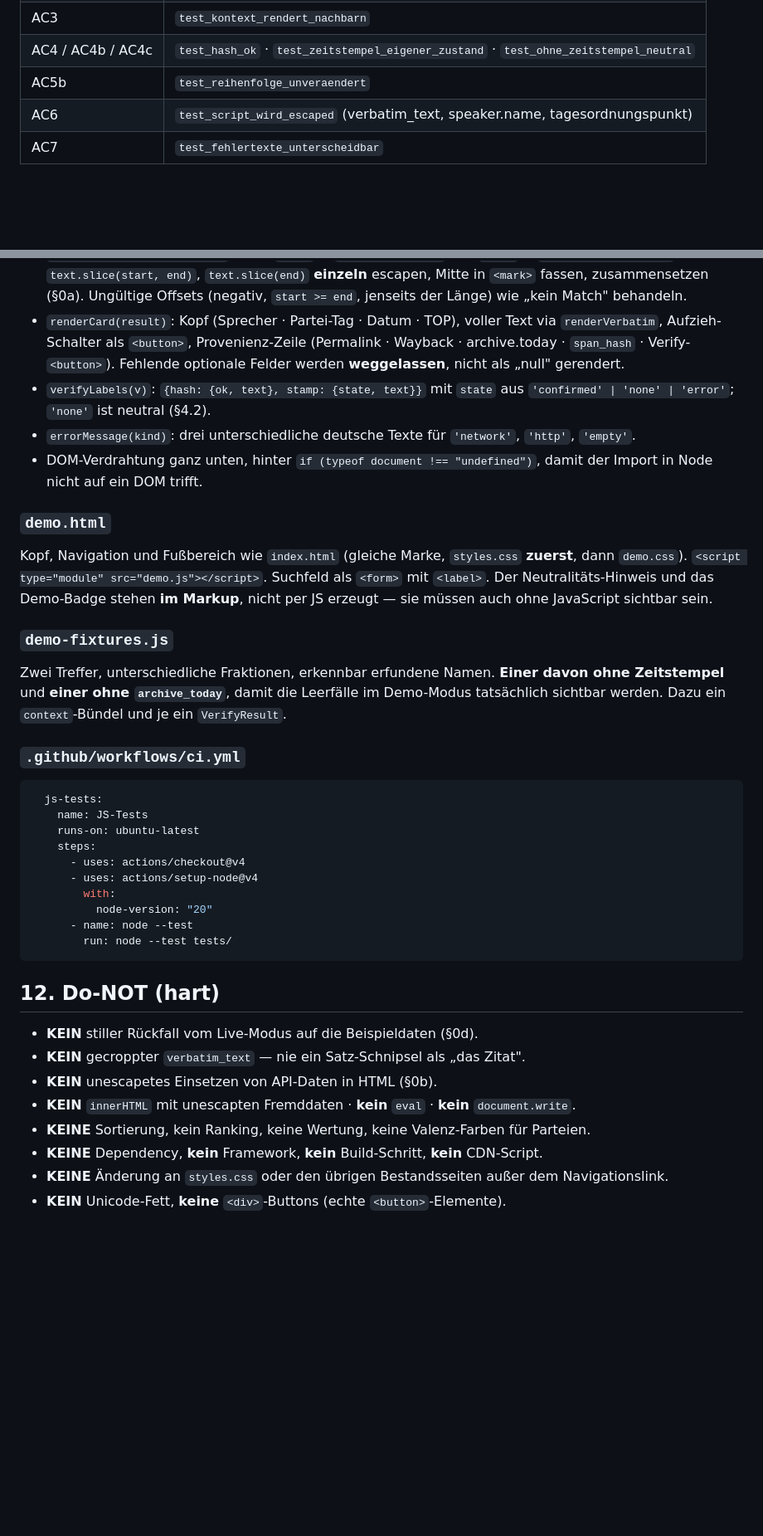
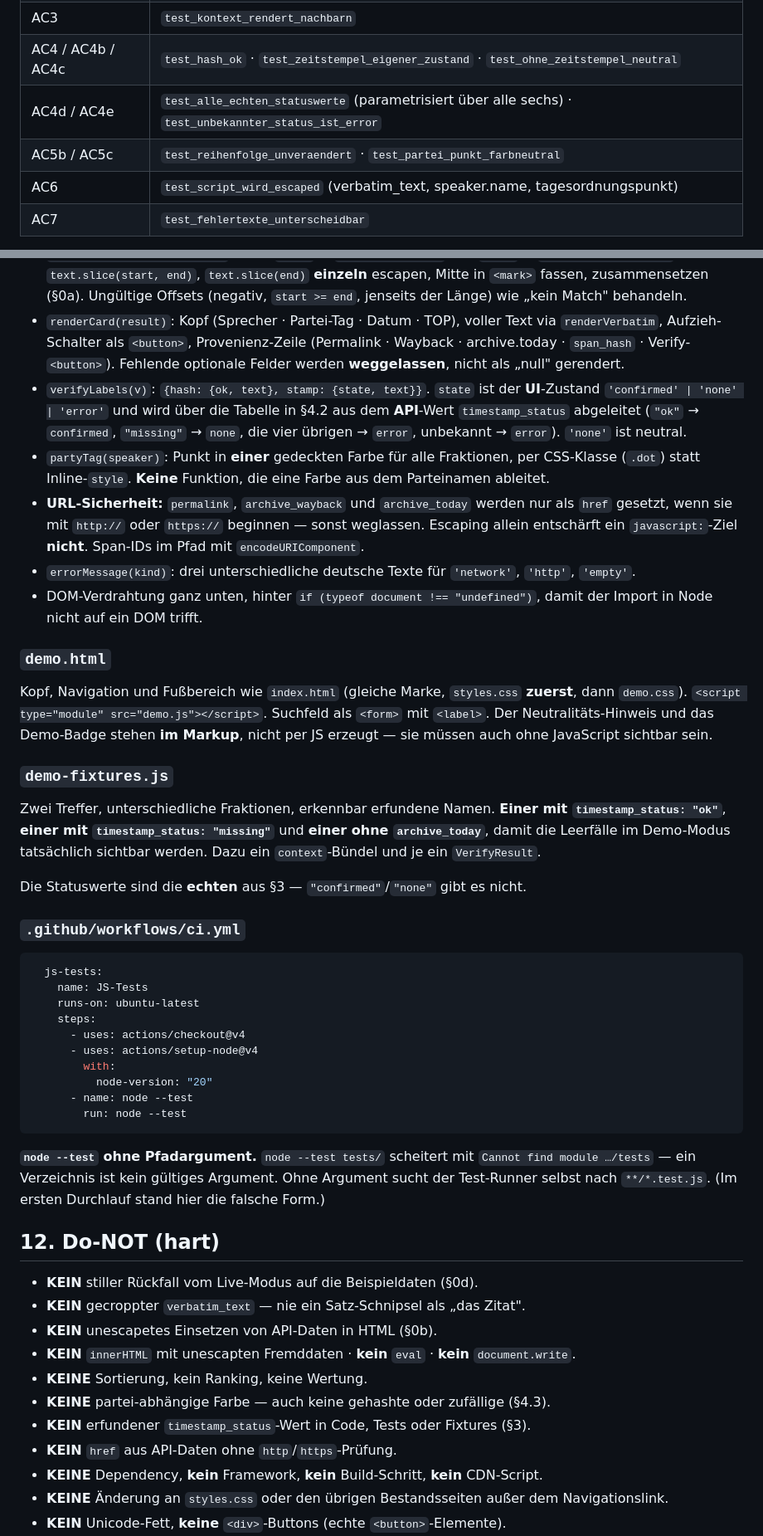
Before and after one commit to MKRWW/wortlaut-website, a Markdown page: specs/0044-demo-unterseite.md, 2 parts joined by grey strips. Shown at 83% size. GitHub-like rendering; blank space fills up the shorter version.

````diff
--- a/specs/0044-demo-unterseite.md
+++ b/specs/0044-demo-unterseite.md
@@ -194,7 +230,8 @@ Satz-Schnipsel als „das Zitat" ist ein harter Stop (§12).
 | AC2 / AC2b / AC2c | `test_markierung_exakt` · `test_markierung_nach_sonderzeichen` · `test_ohne_match` |
 | AC3 | `test_kontext_rendert_nachbarn` |
 | AC4 / AC4b / AC4c | `test_hash_ok` · `test_zeitstempel_eigener_zustand` · `test_ohne_zeitstempel_neutral` |
-| AC5b | `test_reihenfolge_unveraendert` |
+| AC4d / AC4e | `test_alle_echten_statuswerte` (parametrisiert über alle sechs) · `test_unbekannter_status_ist_error` |
+| AC5b / AC5c | `test_reihenfolge_unveraendert` · `test_partei_punkt_farbneutral` |
 | AC6 | `test_script_wird_escaped` (verbatim_text, speaker.name, tagesordnungspunkt) |
 | AC7 | `test_fehlertexte_unterscheidbar` |
 
@@ -263,8 +300,15 @@ Neutralitäts-Hinweis · PR gegen `develop` mit `Closes MKRWW/wortlaut#44`.
   `renderVerbatim`, Aufzieh-Schalter als `<button>`, Provenienz-Zeile (Permalink · Wayback ·
   archive.today · `span_hash` · Verify-`<button>`). Fehlende optionale Felder werden **weggelassen**,
   nicht als „null" gerendert.
-- `verifyLabels(v)`: `{hash: {ok, text}, stamp: {state, text}}` mit `state` aus
-  `'confirmed' | 'none' | 'error'`; `'none'` ist neutral (§4.2).
+- `verifyLabels(v)`: `{hash: {ok, text}, stamp: {state, text}}`. `state` ist der **UI**-Zustand
+  `'confirmed' | 'none' | 'error'` und wird über die Tabelle in §4.2 aus dem **API**-Wert
+  `timestamp_status` abgeleitet (`"ok"` → `confirmed`, `"missing"` → `none`, die vier übrigen →
+  `error`, unbekannt → `error`). `'none'` ist neutral.
+- `partyTag(speaker)`: Punkt in **einer** gedeckten Farbe für alle Fraktionen, per CSS-Klasse
+  (`.dot`) statt Inline-`style`. **Keine** Funktion, die eine Farbe aus dem Parteinamen ableitet.
+- **URL-Sicherheit:** `permalink`, `archive_wayback` und `archive_today` werden nur als `href`
+  gesetzt, wenn sie mit `http://` oder `https://` beginnen — sonst weglassen. Escaping allein
+  entschärft ein `javascript:`-Ziel **nicht**. Span-IDs im Pfad mit `encodeURIComponent`.
 - `errorMessage(kind)`: drei unterschiedliche deutsche Texte für `'network'`, `'http'`, `'empty'`.
 - DOM-Verdrahtung ganz unten, hinter `if (typeof document !== "undefined")`, damit der Import in
   Node nicht auf ein DOM trifft.
@@ -278,9 +322,12 @@ müssen auch ohne JavaScript sichtbar sein.
 
 ### `demo-fixtures.js`
 
-Zwei Treffer, unterschiedliche Fraktionen, erkennbar erfundene Namen. **Einer davon ohne
-Zeitstempel** und **einer ohne `archive_today`**, damit die Leerfälle im Demo-Modus tatsächlich
-sichtbar werden. Dazu ein `context`-Bündel und je ein `VerifyResult`.
+Zwei Treffer, unterschiedliche Fraktionen, erkennbar erfundene Namen. **Einer mit
+`timestamp_status: "ok"`**, **einer mit `timestamp_status: "missing"`** und **einer ohne
+`archive_today`**, damit die Leerfälle im Demo-Modus tatsächlich sichtbar werden. Dazu ein
+`context`-Bündel und je ein `VerifyResult`.
+
+Die Statuswerte sind die **echten** aus §3 — `"confirmed"`/`"none"` gibt es nicht.
 
 ### `.github/workflows/ci.yml`
 
@@ -294,8 +341,12 @@ sichtbar werden. Dazu ein `context`-Bündel und je ein `VerifyResult`.
         with:
           node-version: "20"
       - name: node --test
-        run: node --test tests/
+        run: node --test
 ```
+
+**`node --test` ohne Pfadargument.** `node --test tests/` scheitert mit
+`Cannot find module …/tests` — ein Verzeichnis ist kein gültiges Argument. Ohne Argument sucht der
+Test-Runner selbst nach `**/*.test.js`. (Im ersten Durchlauf stand hier die falsche Form.)
 
 ## 12. Do-NOT (hart)
 
@@ -303,7 +354,10 @@ sichtbar werden. Dazu ein `context`-Bündel und je ein `VerifyResult`.
 - **KEIN** gecroppter `verbatim_text` — nie ein Satz-Schnipsel als „das Zitat".
 - **KEIN** unescapetes Einsetzen von API-Daten in HTML (§0b).
 - **KEIN** `innerHTML` mit unescapten Fremddaten · **kein** `eval` · **kein** `document.write`.
-- **KEINE** Sortierung, kein Ranking, keine Wertung, keine Valenz-Farben für Parteien.
+- **KEINE** Sortierung, kein Ranking, keine Wertung.
+- **KEINE** partei-abhängige Farbe — auch keine gehashte oder zufällige (§4.3).
+- **KEIN** erfundener `timestamp_status`-Wert in Code, Tests oder Fixtures (§3).
+- **KEIN** `href` aus API-Daten ohne `http`/`https`-Prüfung.
 - **KEINE** Dependency, **kein** Framework, **kein** Build-Schritt, **kein** CDN-Script.
 - **KEINE** Änderung an `styles.css` oder den übrigen Bestandsseiten außer dem Navigationslink.
 - **KEIN** Unicode-Fett, **keine** `<div>`-Buttons (echte `<button>`-Elemente).
````
Also changed, not shown: other parts of specs/0044-demo-unterseite.md (+44 -8 lines).
